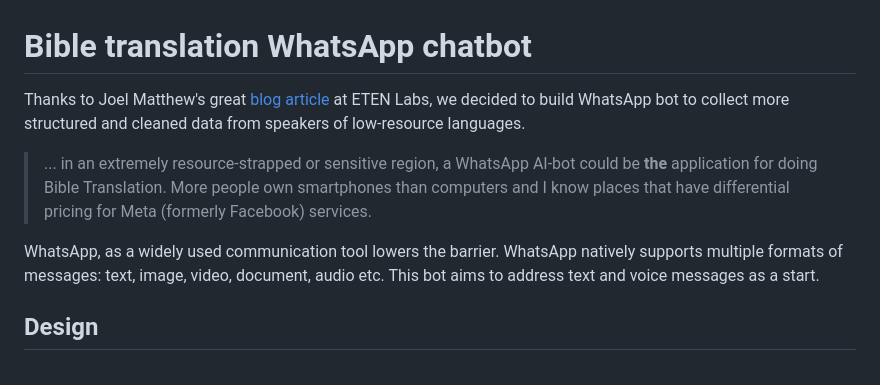
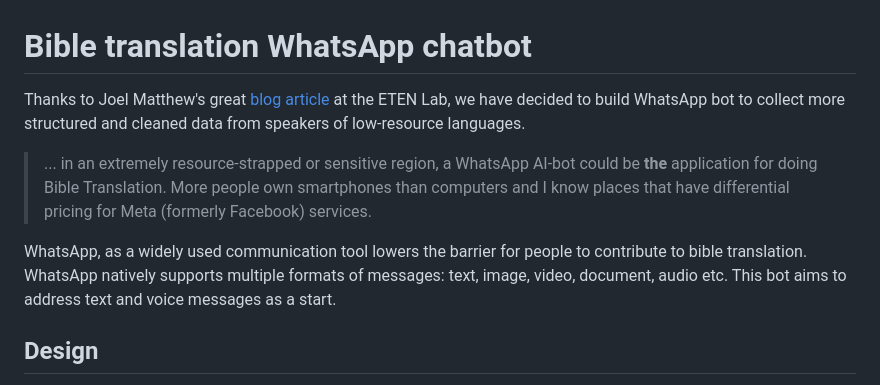
Before and after one commit to siwei-li/bible_bot, a Markdown page: README.md, the part around the change. Drawn GitHub-style.

```diff
--- a/README.md
+++ b/README.md
@@ -1,10 +1,10 @@
 # Bible translation WhatsApp chatbot
 
-Thanks to Joel Matthew's great [blog article](https://www.etenlab.org/post/bible-translation-and-whatsapp) at ETEN Labs, we decided to build WhatsApp bot to collect more structured and cleaned data from speakers of low-resource languages.
+Thanks to Joel Matthew's great [blog article](https://www.etenlab.org/post/bible-translation-and-whatsapp) at the ETEN Lab, we have decided to build WhatsApp bot to collect more structured and cleaned data from speakers of low-resource languages.
 
 > ... in an extremely resource-strapped or sensitive region, a WhatsApp AI-bot could be **the** application for doing Bible Translation. More people own smartphones than computers and I know places that have differential pricing for Meta (formerly Facebook) services.
 
-WhatsApp, as a widely used communication tool  lowers the barrier. WhatsApp natively supports multiple formats of messages: text, image, video, document, audio etc. This bot aims to address text and voice messages as a start.
+WhatsApp, as a widely used communication tool lowers the barrier for people to contribute to bible translation. WhatsApp natively supports multiple formats of messages: text, image, video, document, audio etc. This bot aims to address text and voice messages as a start.
 
 ## Design
 A server that takes input from linguists with a frontend UI, and handles WhatsApp chat sessions from end-users who answer those questions. Bible translators can set up question campaigns to elicit information on certain topics to speakers of targeted languages.
```
